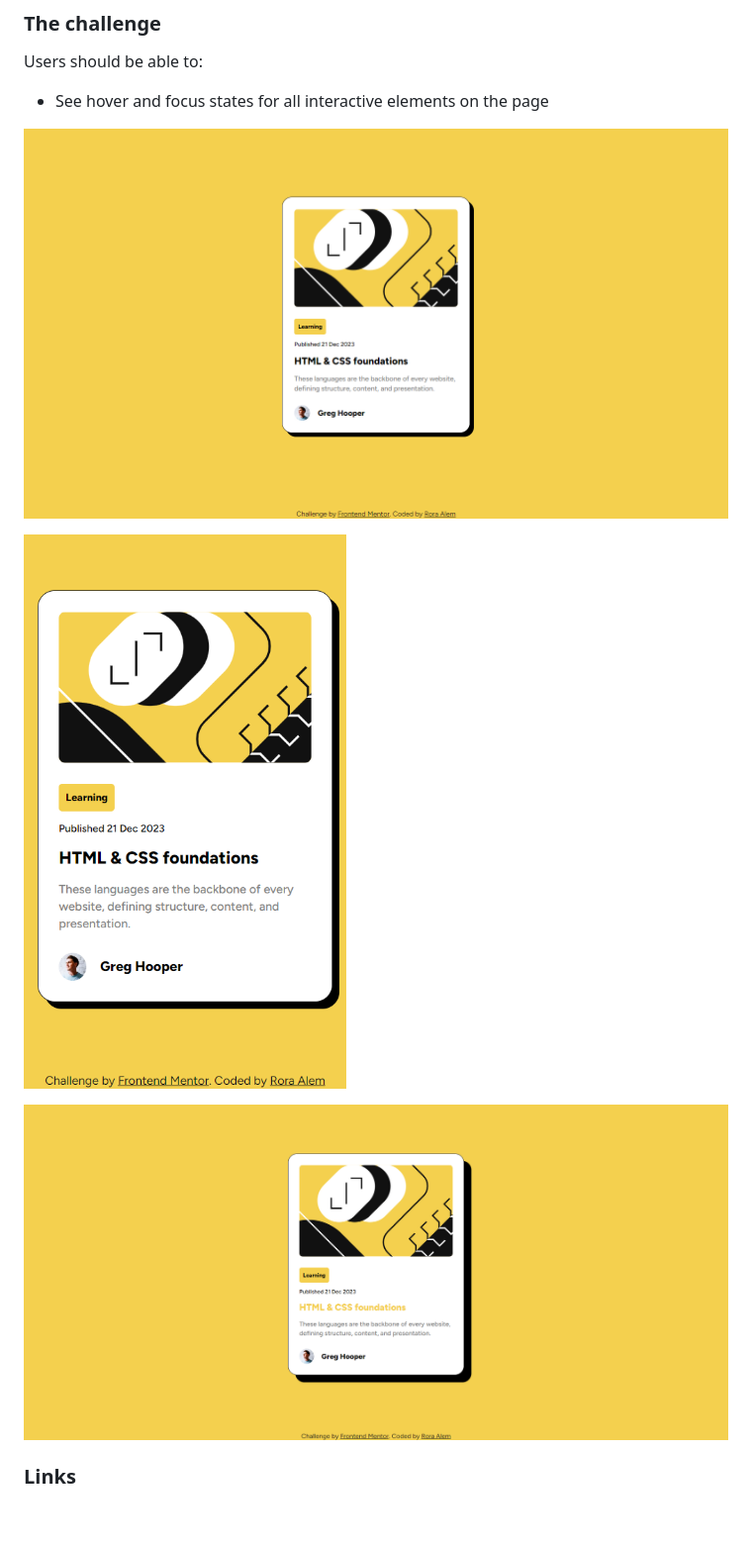
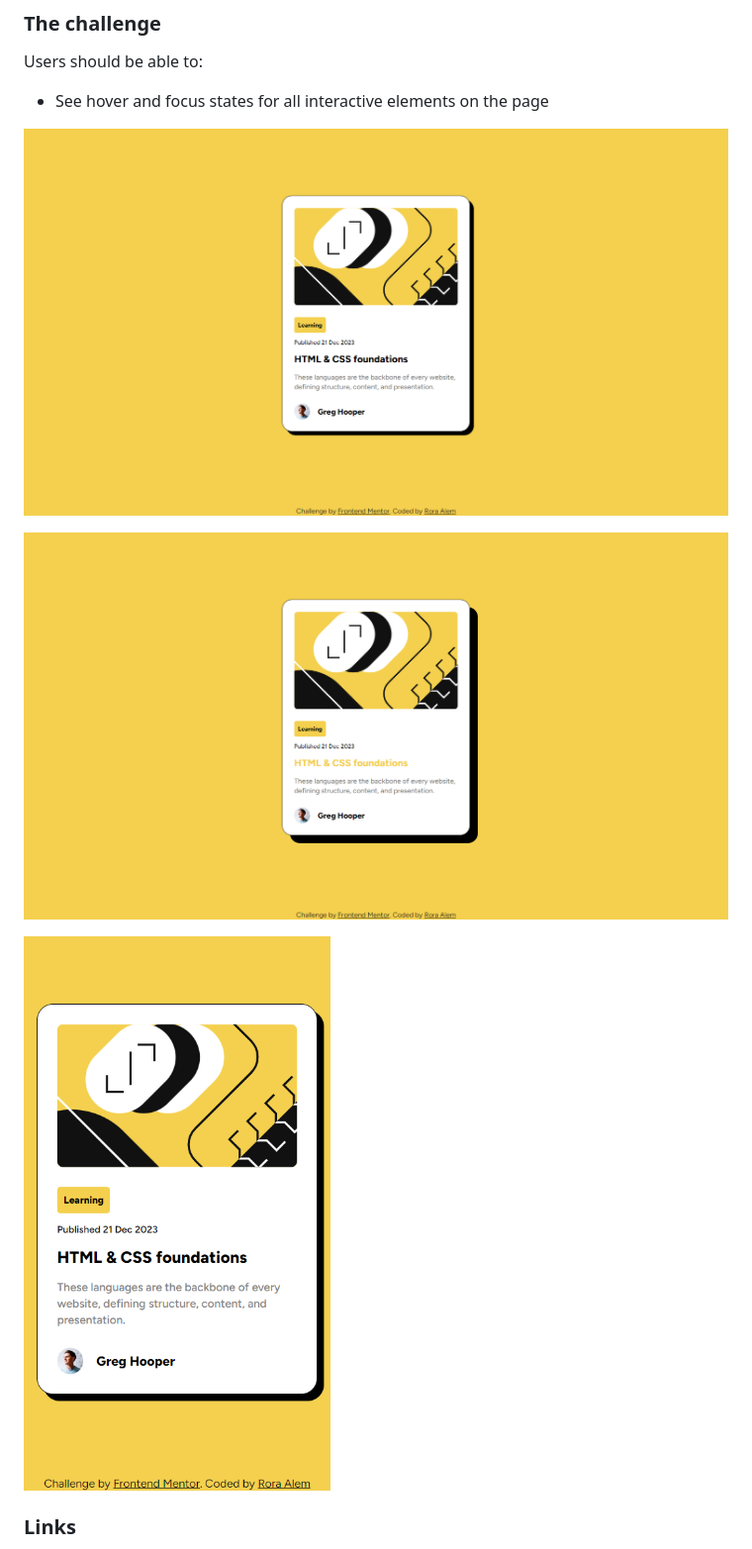
Before and after one commit to Rgit915/blog-preview-card, a Markdown page: README.md, the part around the change. Shown: that part at 99% size. Rendered like a GitHub page; blank space fills up the shorter version.

```diff
--- a/README.md
+++ b/README.md
@@ -24,11 +24,11 @@ Users should be able to:
 
 - See hover and focus states for all interactive elements on the page
 
-![Desktop Preview](https://github.com/Rgit915/blog-preview-card/blob/master/assets/images/desktop-preview-MY-SOLUTION.png)
+![Desktop Preview](https://github.com/Rgit915/blog-preview-card/blob/master/assets/images/screenshots/blog-preview-card-desktop-solution-preview.png)
 
-![Mobile Preview](https://github.com/Rgit915/blog-preview-card/blob/master/assets/images/mobile-preview-MY-SOLUTION.png)
+![Active-states Preview](https://github.com/Rgit915/blog-preview-card/blob/master/assets/images/screenshots/blog-preview-card-active-states-solution-preview.png)
 
-![Active-states Preview](https://github.com/Rgit915/blog-preview-card/blob/master/assets/images/active-states-MY-SOLUTION.png)
+![Mobile Preview](https://github.com/Rgit915/blog-preview-card/blob/master/assets/images/screenshots/blog-preview-card-mobile-solution-preview.png)
 
 
 ### Links
```
